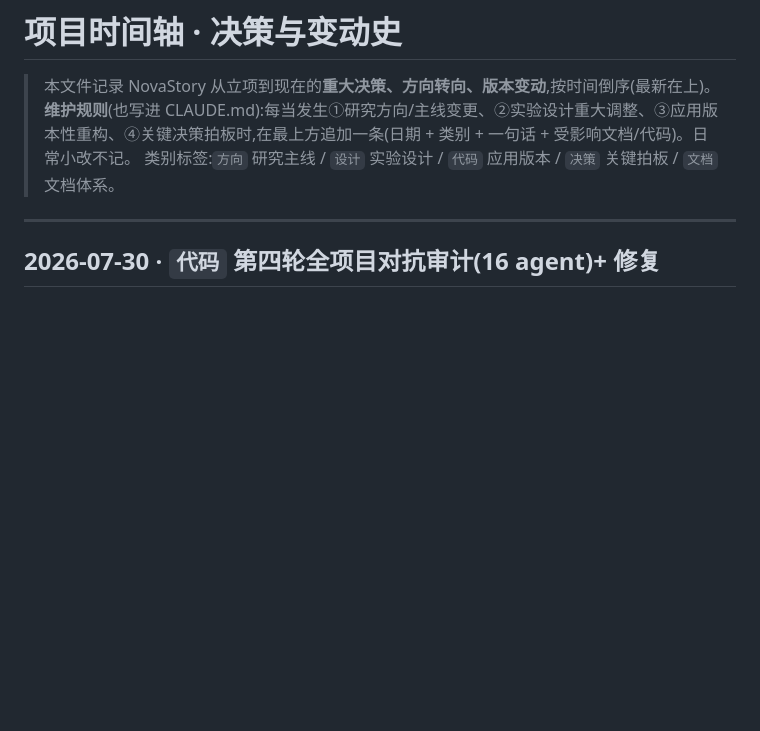
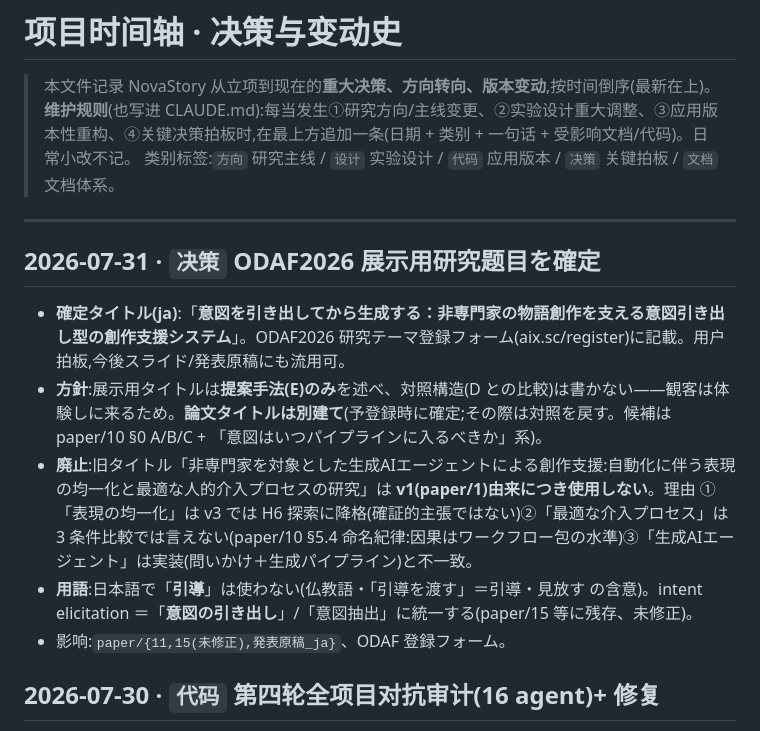
Before and after one commit to Gosoki/NovaStory, a Markdown page: paper/11、项目时间轴.md, the part around the change. Drawn GitHub-style; blank space fills up the shorter version.

Commit message:
✨feat(paper): 添加 ODAF2026 展示用研究题目及相关决策记录

```diff
--- a/paper/11、项目时间轴.md
+++ b/paper/11、项目时间轴.md
@@ -5,6 +5,13 @@
 > 类别标签:`方向` 研究主线 / `设计` 实验设计 / `代码` 应用版本 / `决策` 关键拍板 / `文档` 文档体系。
 
 ---
+
+## 2026-07-31 · `决策` ODAF2026 展示用研究题目を確定
+- **確定タイトル(ja)**:「**意図を引き出してから生成する：非専門家の物語創作を支える意図引き出し型の創作支援システム**」。ODAF2026 研究テーマ登録フォーム(aix.sc/register)に記載。用户拍板,今後スライド/発表原稿にも流用可。
+- **方針**:展示用タイトルは**提案手法(E)のみ**を述べ、対照構造(D との比較)は書かない——観客は体験しに来るため。**論文タイトルは別建て**(予登録時に確定;その際は対照を戻す。候補は paper/10 §0 A/B/C + 「意図はいつパイプラインに入るべきか」系)。
+- **廃止**:旧タイトル「非専門家を対象とした生成AIエージェントによる創作支援:自動化に伴う表現の均一化と最適な人的介入プロセスの研究」は **v1(paper/1)由来につき使用しない**。理由 ①「表現の均一化」は v3 では H6 探索に降格(確証的主張ではない)②「最適な介入プロセス」は 3 条件比較では言えない(paper/10 §5.4 命名紀律:因果はワークフロー包の水準)③「生成AIエージェント」は実装(問いかけ＋生成パイプライン)と不一致。
+- **用語**:日本語で「**引導**」は使わない(仏教語・「引導を渡す」＝引導・見放す の含意)。intent elicitation ＝「**意図の引き出し**」/「意図抽出」に統一する(paper/15 等に残存、未修正)。
+- 影响:`paper/{11,15(未修正),発表原稿_ja}`、ODAF 登録フォーム。
 
 ## 2026-07-30 · `代码` 第四轮全项目对抗审计(16 agent)+ 修复
 - 无人值守目标驱动。9 维专家并行(SQL/DB 重点 + 07-19 后新代码 imagegen/线程进度条/分镜表/LOG 批次 + 全流程)+ 逐条对抗验证:**21 确认 / 0 驳回**,无 high。主干判定健壮(CG1 事务实测原子、无注入、跨线程 session_state 当前版本 OK、HTML 全 escape、计时/回填/快照规则正确)。
```
